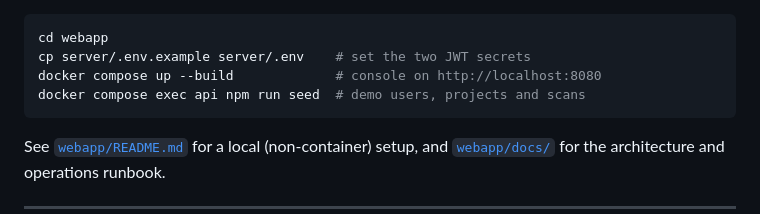
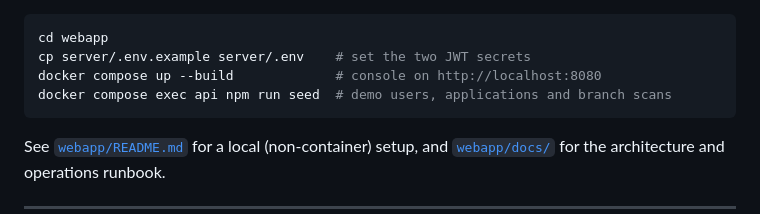
Before and after one commit to Jaykatta17/gitleaks-scanner, a Markdown page: Readme.md, the part around the change. Drawn GitHub-style.

Commit message:
Fix two seed comments that still said projects
Co-Authored-By: Claude Opus 5 <noreply@anthropic.com>
Claude-Session: https://claude.ai/code/session_01WEs4dY7gGpCkpUt8bkGbht

````diff
--- a/Readme.md
+++ b/Readme.md
@@ -121,7 +121,7 @@ auditors a complete trail.
 cd webapp
 cp server/.env.example server/.env    # set the two JWT secrets
 docker compose up --build             # console on http://localhost:8080
-docker compose exec api npm run seed  # demo users, projects and scans
+docker compose exec api npm run seed  # demo users, applications and branch scans
 ```
 
 See [`webapp/README.md`](webapp/README.md) for a local (non-container) setup, and
````
Also changed, not shown: webapp/README.md (+1 -1 lines).
